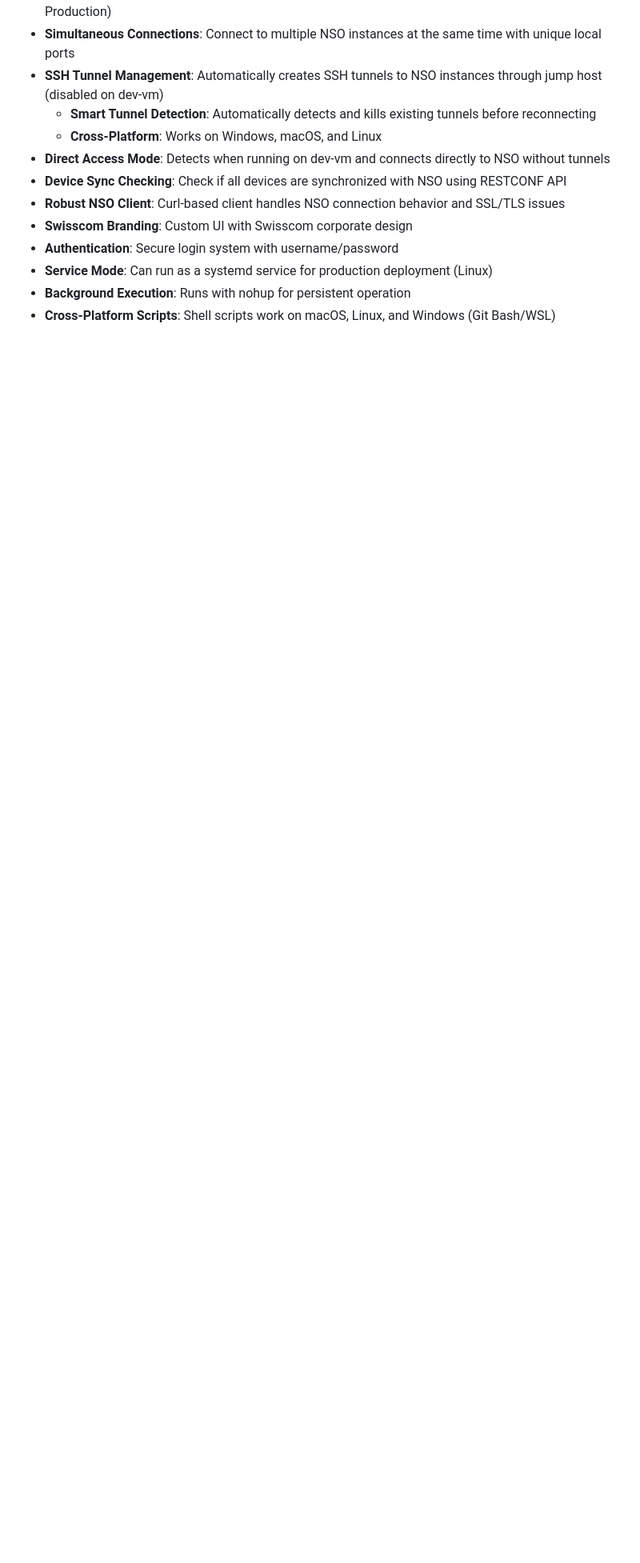
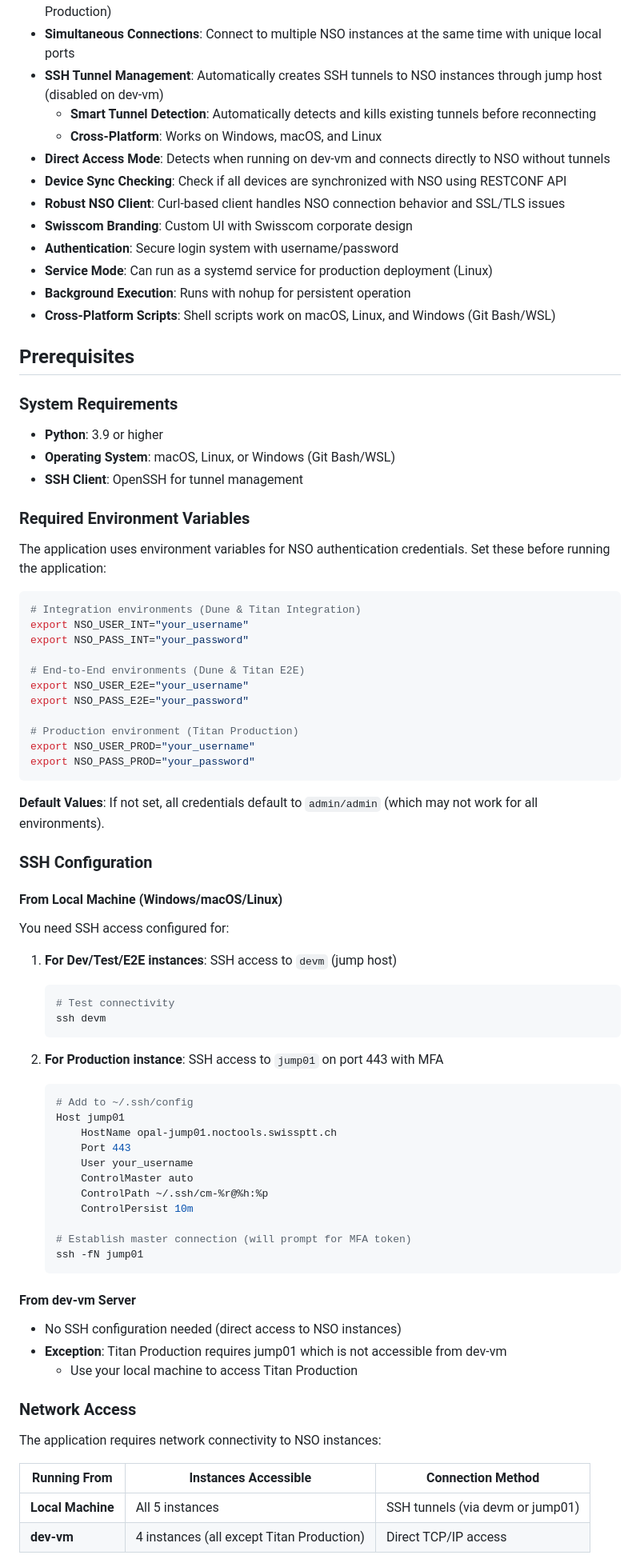
Before and after one commit to jeremierouzet/taarojek_app, a Markdown page: README.md, the part around one of its changes. Shown at 80% size. Rendered like a GitHub page; blank space fills up the shorter version.

Commit message:
Add Prerequisites section to README
- System requirements (Python 3.9+, OS, SSH)
- Required environment variables (NSO_USER/PASS for INT/E2E/PROD)
- SSH configuration for devm and jump01
- Network access requirements per environment
- Python dependencies overview
- Optional Django admin setup

````diff
--- a/README.md
+++ b/README.md
@@ -29,3 +30,74 @@ Django web application for managing NSO instances and checking device synchroniz
 - **Service Mode**: Can run as a systemd service for production deployment (Linux)
 - **Background Execution**: Runs with nohup for persistent operation
 - **Cross-Platform Scripts**: Shell scripts work on macOS, Linux, and Windows (Git Bash/WSL)
+
+## Prerequisites
+
+### System Requirements
+
+- **Python**: 3.9 or higher
+- **Operating System**: macOS, Linux, or Windows (Git Bash/WSL)
+- **SSH Client**: OpenSSH for tunnel management
+
+### Required Environment Variables
+
+The application uses environment variables for NSO authentication credentials. Set these before running the application:
+
+```bash
+# Integration environments (Dune & Titan Integration)
+export NSO_USER_INT="your_username"
+export NSO_PASS_INT="your_password"
+
+# End-to-End environments (Dune & Titan E2E)
+export NSO_USER_E2E="your_username"
+export NSO_PASS_E2E="your_password"
+
+# Production environment (Titan Production)
+export NSO_USER_PROD="your_username"
+export NSO_PASS_PROD="your_password"
+```
+
+**Default Values**: If not set, all credentials default to `admin/admin` (which may not work for all environments).
+
+### SSH Configuration
+
+#### From Local Machine (Windows/macOS/Linux)
+
+You need SSH access configured for:
+
+1. **For Dev/Test/E2E instances**: SSH access to `devm` (jump host)
+   ```bash
+   # Test connectivity
+   ssh devm
+   ```
+
+2. **For Production instance**: SSH access to `jump01` on port 443 with MFA
+   ```bash
+   # Add to ~/.ssh/config
+   Host jump01
+       HostName opal-jump01.noctools.swissptt.ch
+       Port 443
+       User your_username
+       ControlMaster auto
+       ControlPath ~/.ssh/cm-%r@%h:%p
+       ControlPersist 10m
+
+   # Establish master connection (will prompt for MFA token)
+   ssh -fN jump01
+   ```
+
+#### From dev-vm Server
+
+- No SSH configuration needed (direct access to NSO instances)
+- **Exception**: Titan Production requires jump01 which is not accessible from dev-vm
+  - Use your local machine to access Titan Production
+
+### Network Access
+
+The application requires network connectivity to NSO instances:
+
+| Running From | Instances Accessible | Connection Method |
+|--------------|---------------------|-------------------|
+| **Local Machine** | All 5 instances | SSH tunnels (via devm or jump01) |
+| **dev-vm** | 4 instances (all except Titan Production) | Direct TCP/IP access |
+
````
Also changed, not shown: other parts of README.md (+18 -0 lines).
